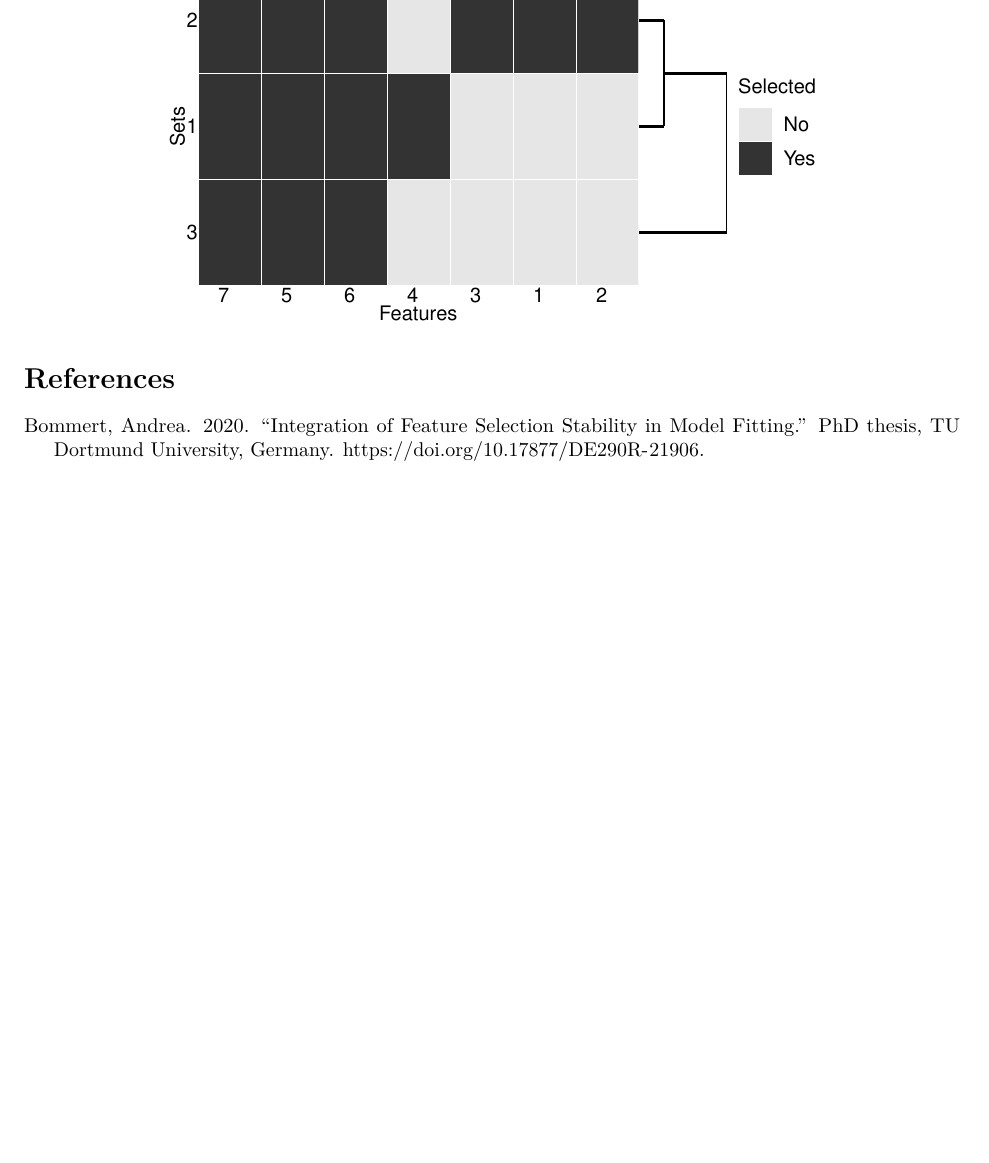
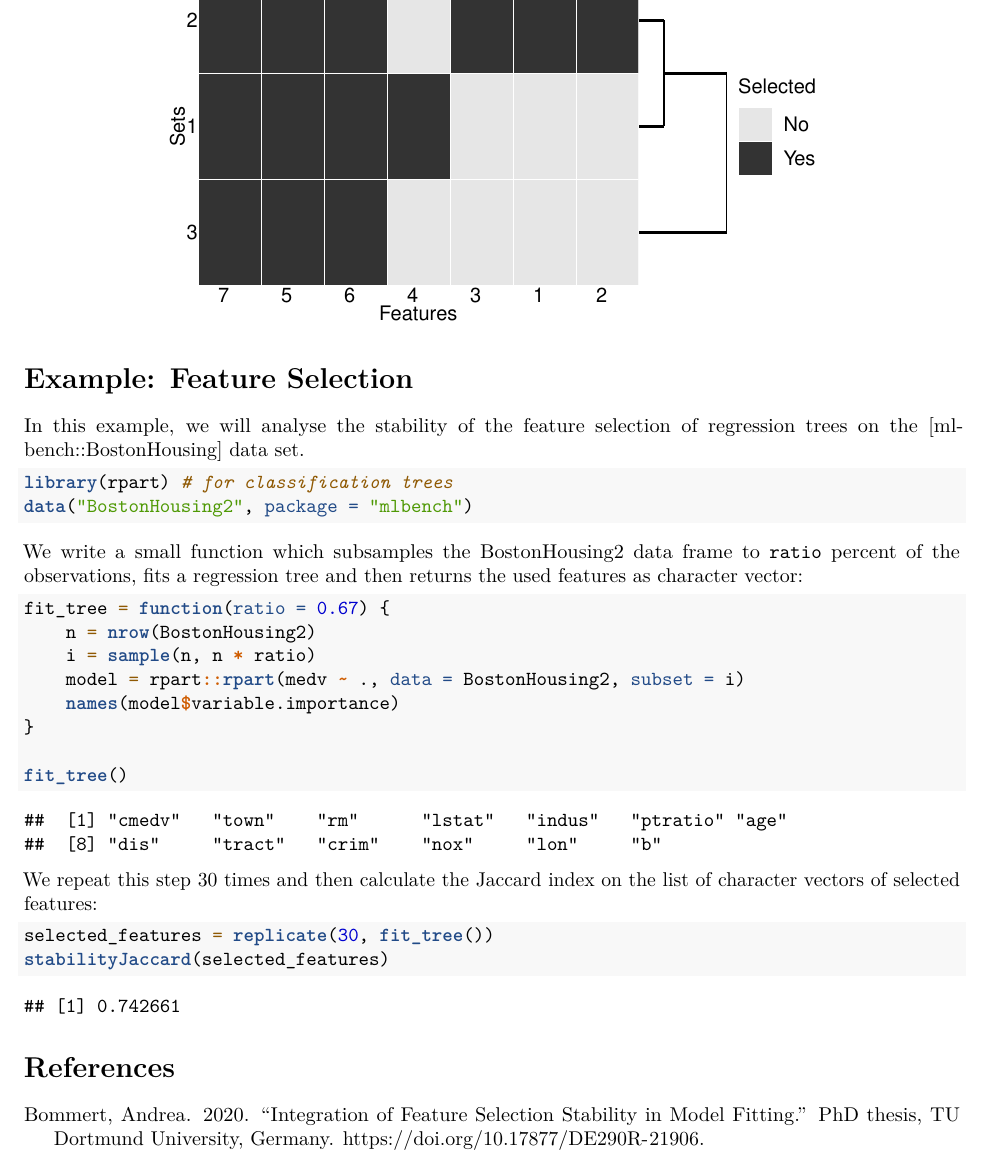
Before and after one commit to bommert/stabm, an R Markdown document (vignettes/stabm.Rmd): part of page 3 of 3 before the commit and part of page 3 of 4 after it, cut so that both start at the same text, the shorter picture padded with empty space. Rendered offline with R 4.5, knitr and Pandoc, then LaTeX, with nearby package versions; some code elsewhere in the file could not run offline.

Commit message:
add feature selection example to the vignette

````diff
--- a/vignettes/stabm.Rmd
+++ b/vignettes/stabm.Rmd
@@ -65,4 +65,35 @@ Finally, `stabm` also provides a visualization of the feature sets.
 plotFeatures(feats)
 ```
 
+# Example: Feature Selection
+
+In this example, we will analyse the stability of the feature selection of regression trees
+on the [mlbench::BostonHousing] data set.
+
+```{r}
+library(rpart) # for classification trees
+data("BostonHousing2", package = "mlbench")
+```
+
+We write a small function which subsamples the BostonHousing2 data frame to `ratio` percent of the observations, fits a regression tree and then returns the used features as character vector:
+
+```{r}
+fit_tree = function(ratio = 0.67) {
+    n = nrow(BostonHousing2)
+    i = sample(n, n * ratio)
+    model = rpart::rpart(medv ~ ., data = BostonHousing2, subset = i)
+    names(model$variable.importance)
+}
+
+fit_tree()
+```
+
+
+We repeat this step 30 times and then calculate the Jaccard index on the list of character vectors of selected features:
+```{r}
+selected_features = replicate(30, fit_tree())
+stabilityJaccard(selected_features)
+```
+
+
 # References
````
